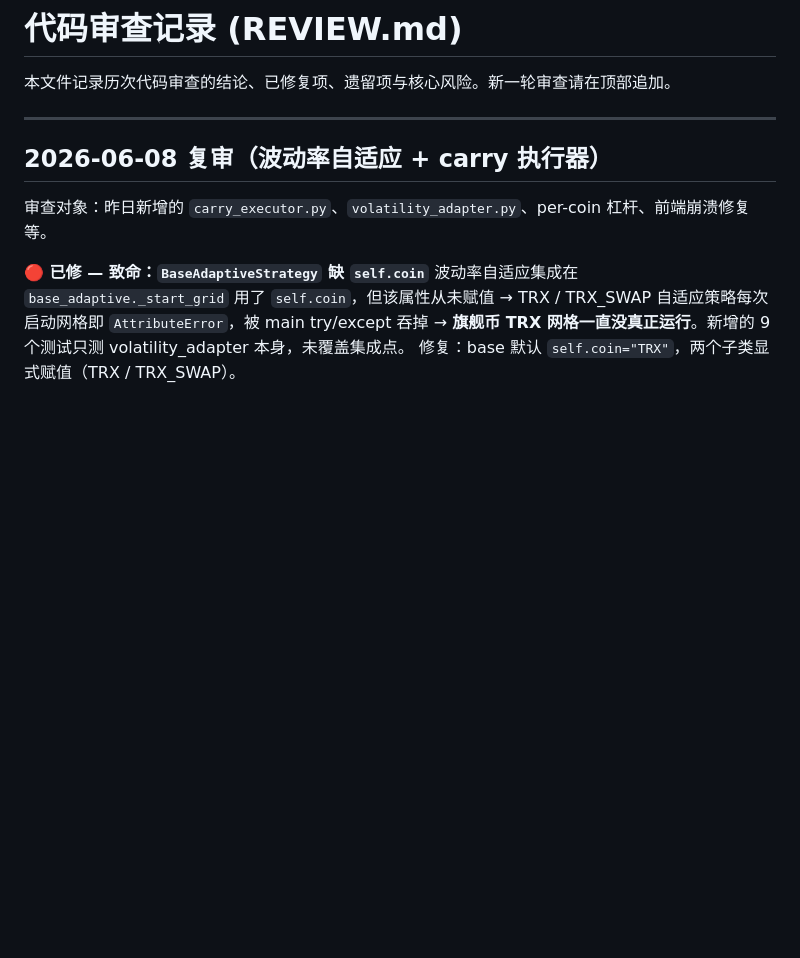
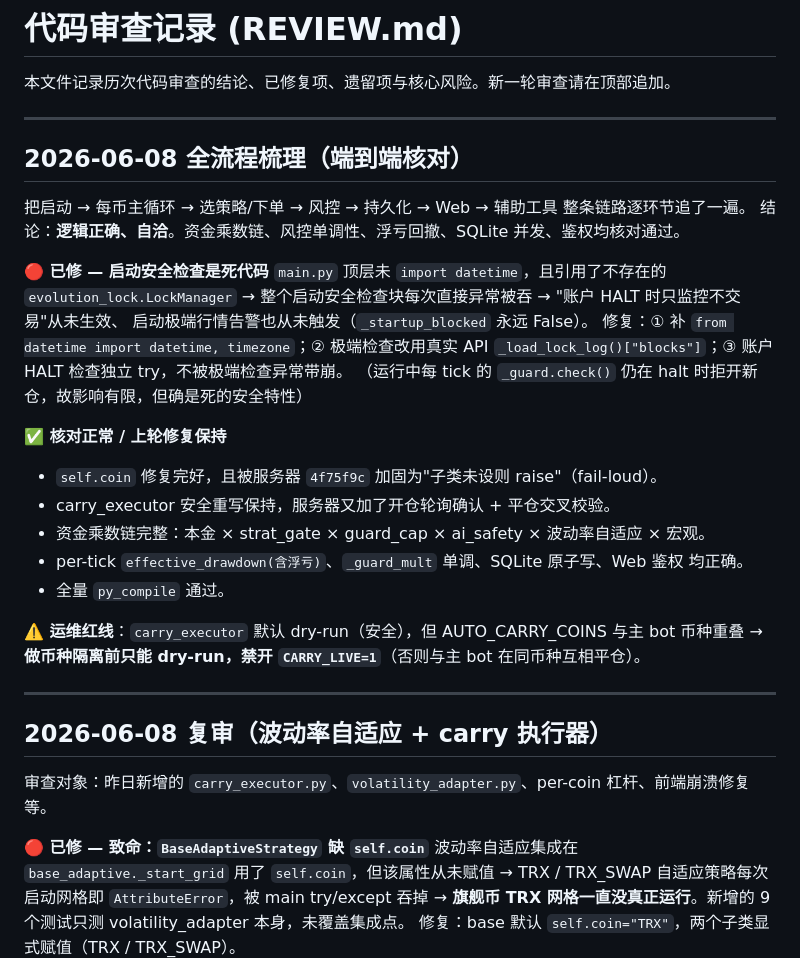
Before and after one commit to Know875/trx_bot, a Markdown page: REVIEW.md, the part around the change. Drawn GitHub-style; blank space fills up the shorter version.

Commit message:
docs(review): 追加 2026-06-08 全流程梳理（启动检查死代码修复 + 链路核对）
Co-Authored-By: Claude Opus 4.8 <noreply@anthropic.com>

```diff
--- a/REVIEW.md
+++ b/REVIEW.md
@@ -1,6 +1,31 @@
 # 代码审查记录 (REVIEW.md)
 
 本文件记录历次代码审查的结论、已修复项、遗留项与核心风险。新一轮审查请在顶部追加。
+
+---
+
+## 2026-06-08 全流程梳理（端到端核对）
+
+把启动 → 每币主循环 → 选策略/下单 → 风控 → 持久化 → Web → 辅助工具 整条链路逐环节追了一遍。
+结论：**逻辑正确、自洽**。资金乘数链、风控单调性、浮亏回撤、SQLite 并发、鉴权均核对通过。
+
+**🔴 已修 — 启动安全检查是死代码**
+`main.py` 顶层未 `import datetime`，且引用了不存在的 `evolution_lock.LockManager`
+→ 整个启动安全检查块每次直接异常被吞 → "账户 HALT 时只监控不交易"从未生效、
+启动极端行情告警也从未触发（`_startup_blocked` 永远 False）。
+修复：① 补 `from datetime import datetime, timezone`；② 极端检查改用真实 API
+`_load_lock_log()["blocks"]`；③ 账户 HALT 检查独立 try，不被极端检查异常带崩。
+（运行中每 tick 的 `_guard.check()` 仍在 halt 时拒开新仓，故影响有限，但确是死的安全特性）
+
+**✅ 核对正常 / 上轮修复保持**
+- `self.coin` 修复完好，且被服务器 `4f75f9c` 加固为"子类未设则 raise"（fail-loud）。
+- carry_executor 安全重写保持，服务器又加了开仓轮询确认 + 平仓交叉校验。
+- 资金乘数链完整：本金 × strat_gate × guard_cap × ai_safety × 波动率自适应 × 宏观。
+- per-tick `effective_drawdown(含浮亏)`、`_guard_mult` 单调、SQLite 原子写、Web 鉴权 均正确。
+- 全量 `py_compile` 通过。
+
+**⚠️ 运维红线**：`carry_executor` 默认 dry-run（安全），但 AUTO_CARRY_COINS 与主 bot 币种重叠
+→ **做币种隔离前只能 dry-run，禁开 `CARRY_LIVE=1`**（否则与主 bot 在同币种互相平仓）。
 
 ---
 
```
